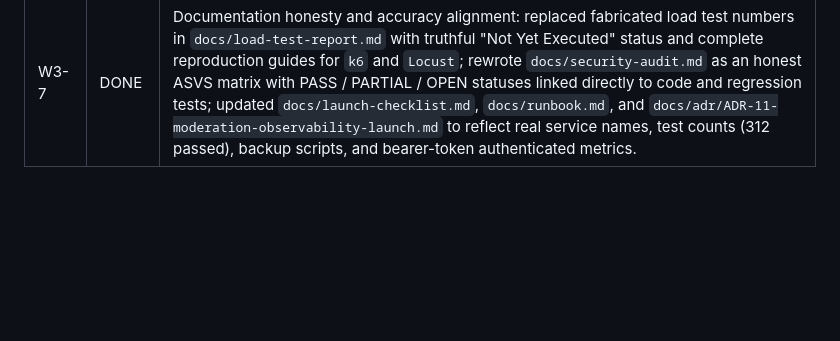
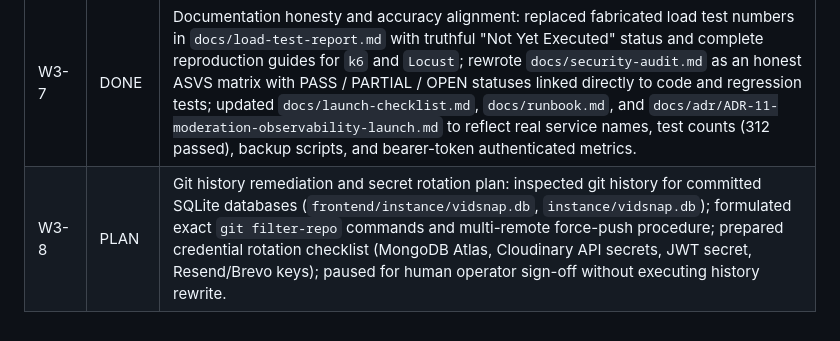
Before and after one commit to Ladnil03/Vidsnap-AI-reel-generator, a Markdown page: docs/PROGRESS.md, the part around the change. GitHub-like rendering; blank space fills up the shorter version.

Commit message:
docs: document W3-8 git history remediation and secret rotation plan

```diff
--- a/docs/PROGRESS.md
+++ b/docs/PROGRESS.md
@@ -38,3 +38,4 @@
 | W3-5 | DONE | Media worker pipeline resilience and test coverage (`backend/workers/media_worker.py`): verified success path and status progression to done; verified failure path with atomic token refund exactly once and duplicate skip; configured retry parameters (`max_tries=3`, `retry_delay=10`); verified storage key ownership re-check (IDOR defense); guaranteed scratchpad cleanup in `finally`; added FFmpeg lavfi 1-second sample video generator test. 6 tests in tests/unit/test_media_worker.py. |
 | W3-6 | DONE | Repo hygiene and configuration alignment: synchronized `render.yaml` with production env vars and added ARQ worker service; updated `run.py` entrypoint to `backend.app.main:app`; aligned `create_admin.py` with `backend.app` modules; synchronized `.env.example` with `backend/app/core/config.py`; dropped obsolete `version` tag from `docker-compose.yml`; portable OS-agnostic `Makefile`; removed dead `backend/_legacy` directory (verified 0 imports) and cleaned up `pyproject.toml`; rewrote `README.md` to truthfully describe modular architecture, ARQ worker, Next.js frontend, and local/docker workflows. |
 | W3-7 | DONE | Documentation honesty and accuracy alignment: replaced fabricated load test numbers in `docs/load-test-report.md` with truthful "Not Yet Executed" status and complete reproduction guides for `k6` and `Locust`; rewrote `docs/security-audit.md` as an honest ASVS matrix with PASS / PARTIAL / OPEN statuses linked directly to code and regression tests; updated `docs/launch-checklist.md`, `docs/runbook.md`, and `docs/adr/ADR-11-moderation-observability-launch.md` to reflect real service names, test counts (312 passed), backup scripts, and bearer-token authenticated metrics. |
+| W3-8 | PLAN | Git history remediation and secret rotation plan: inspected git history for committed SQLite databases (`frontend/instance/vidsnap.db`, `instance/vidsnap.db`); formulated exact `git filter-repo` commands and multi-remote force-push procedure; prepared credential rotation checklist (MongoDB Atlas, Cloudinary API secrets, JWT secret, Resend/Brevo keys); paused for human operator sign-off without executing history rewrite. |
```
